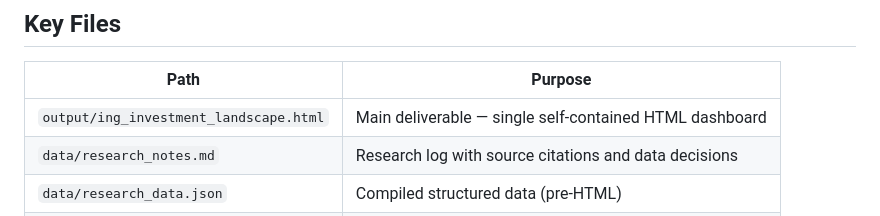
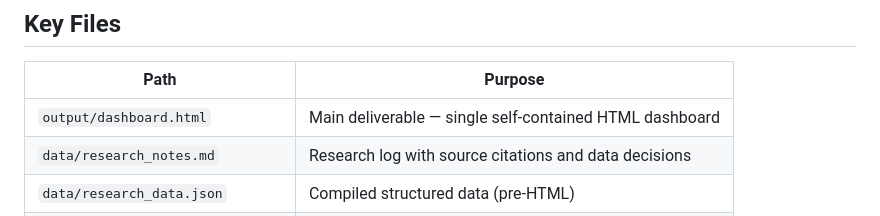
Before and after one commit to SarpS1993/Playground, a Markdown page: CLAUDE.md, the part around the change. Drawn GitHub-style.

Commit message:
docs: update CLAUDE.md filename reference to dashboard.html

```diff
--- a/CLAUDE.md
+++ b/CLAUDE.md
@@ -6,7 +6,7 @@ Single-file HTML dashboard (`output/ing_investment_landscape.html`) benchmarking
 ## Key Files
 | Path | Purpose |
 |------|---------|
-| `output/ing_investment_landscape.html` | Main deliverable — single self-contained HTML dashboard |
+| `output/dashboard.html` | Main deliverable — single self-contained HTML dashboard |
 | `data/research_notes.md` | Research log with source citations and data decisions |
 | `data/research_data.json` | Compiled structured data (pre-HTML) |
 | `data/abnamro_q4_2025.pdf` | ABN AMRO Q4 2025 Quarterly Report (downloaded) |
```
